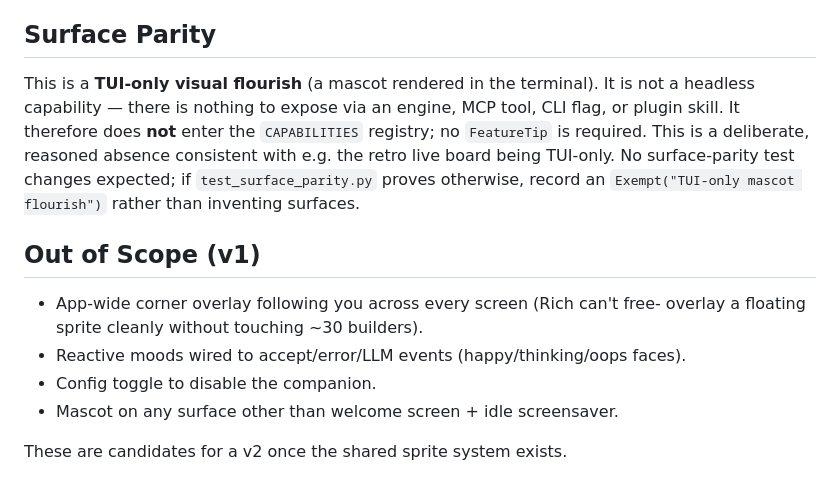
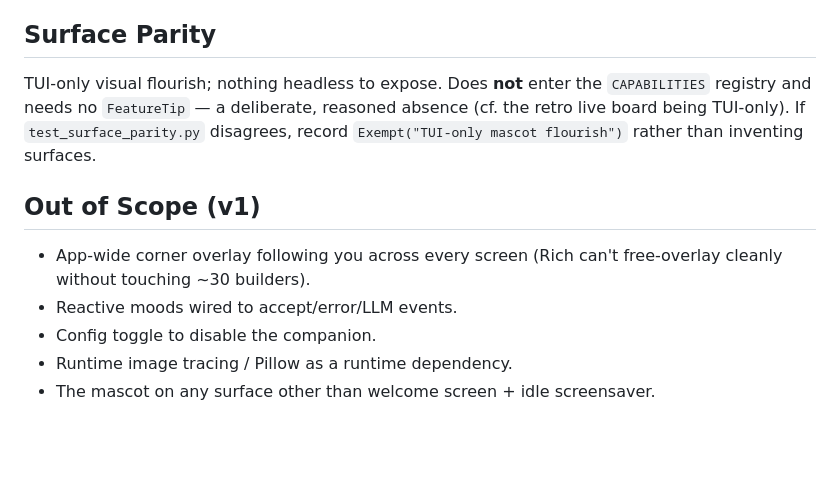
Before and after one commit to yeaboi-ai/yeaboi-site, a Markdown page: superpowers/specs/2026-07-24-tui-mascot-design.md, the part around one of its changes. Drawn GitHub-style; blank space fills up the shorter version.

```diff
--- a/superpowers/specs/2026-07-24-tui-mascot-design.md
+++ b/superpowers/specs/2026-07-24-tui-mascot-design.md
@@ -141,20 +160,17 @@ never-log-per-frame rule). No log-dir or path changes. No LLM/API calls.
 
 ## Surface Parity
 
-This is a **TUI-only visual flourish** (a mascot rendered in the terminal). It is
-not a headless capability — there is nothing to expose via an engine, MCP tool,
-CLI flag, or plugin skill. It therefore does **not** enter the `CAPABILITIES`
-registry; no `FeatureTip` is required. This is a deliberate, reasoned absence
-consistent with e.g. the retro live board being TUI-only. No surface-parity test
-changes expected; if `test_surface_parity.py` proves otherwise, record an
-`Exempt("TUI-only mascot flourish")` rather than inventing surfaces.
+TUI-only visual flourish; nothing headless to expose. Does **not** enter the
+`CAPABILITIES` registry and needs no `FeatureTip` — a deliberate, reasoned
+absence (cf. the retro live board being TUI-only). If `test_surface_parity.py`
+disagrees, record `Exempt("TUI-only mascot flourish")` rather than inventing
+surfaces.
 
 ## Out of Scope (v1)
 
-- App-wide corner overlay following you across every screen (Rich can't free-
-  overlay a floating sprite cleanly without touching ~30 builders).
-- Reactive moods wired to accept/error/LLM events (happy/thinking/oops faces).
+- App-wide corner overlay following you across every screen (Rich can't
+  free-overlay cleanly without touching ~30 builders).
+- Reactive moods wired to accept/error/LLM events.
 - Config toggle to disable the companion.
-- Mascot on any surface other than welcome screen + idle screensaver.
-
-These are candidates for a v2 once the shared sprite system exists.
+- Runtime image tracing / Pillow as a runtime dependency.
+- The mascot on any surface other than welcome screen + idle screensaver.
```
Also changed, not shown: other parts of superpowers/specs/2026-07-24-tui-mascot-design.md (+117 -98 lines).
